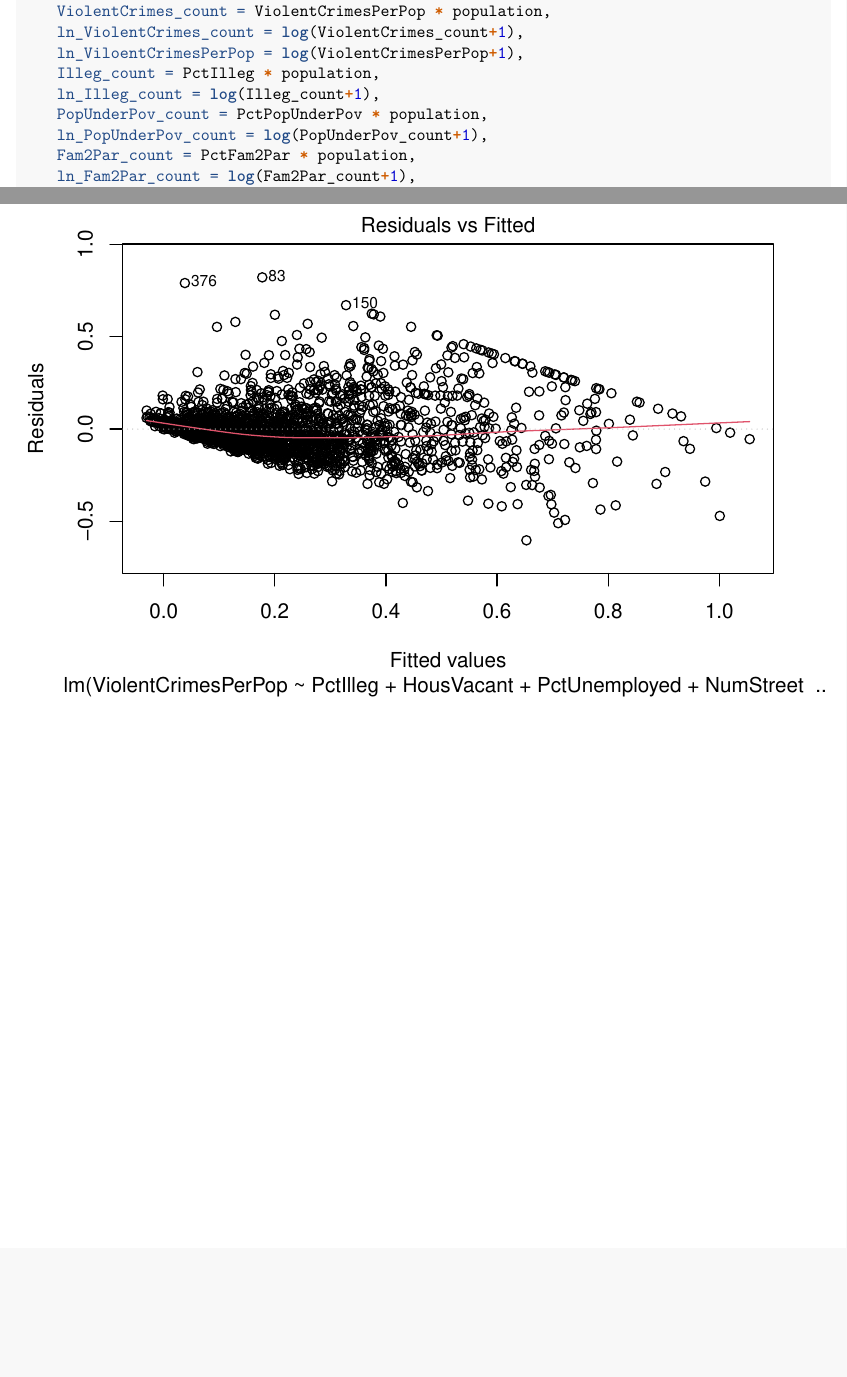
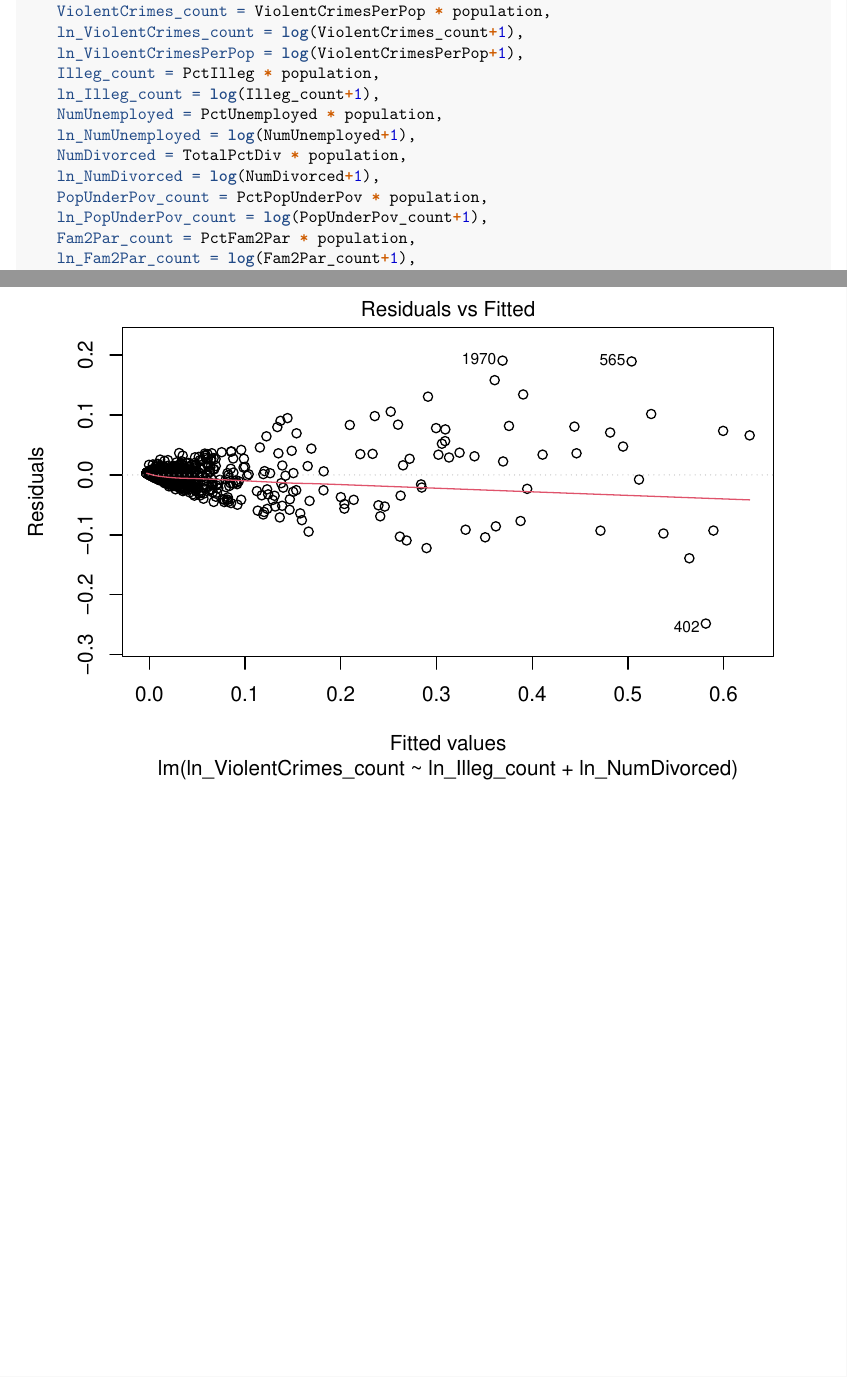
Before and after one commit to teddy661/w203_lab_02, an R Markdown document (notebooks/crime_eda.Rmd): two parts of pages 1 and 20 of 39, joined at a grey line, cut so that both start at the same text, the shorter picture padded with empty space. Rendered offline with R 4.5, knitr and Pandoc, then LaTeX, with nearby package versions; some code elsewhere in the file could not run offline.

Commit message:
Use original model apply transforms per lisa R2 0.926

```diff
--- a/notebooks/crime_eda.Rmd
+++ b/notebooks/crime_eda.Rmd
@@ -46,6 +46,10 @@ communities <- communities %>%
     ln_ViloentCrimesPerPop = log(ViolentCrimesPerPop+1),
     Illeg_count = PctIlleg * population,
     ln_Illeg_count = log(Illeg_count+1),
+    NumUnemployed = PctUnemployed * population,
+    ln_NumUnemployed = log(NumUnemployed+1),
+    NumDivorced = TotalPctDiv * population,
+    ln_NumDivorced = log(NumDivorced+1),
     PopUnderPov_count = PctPopUnderPov * population,
     ln_PopUnderPov_count = log(PopUnderPov_count+1),
     Fam2Par_count = PctFam2Par * population,
```
Also changed, not shown: notebooks/crime_eda.Rmd (2 more changed lines).
